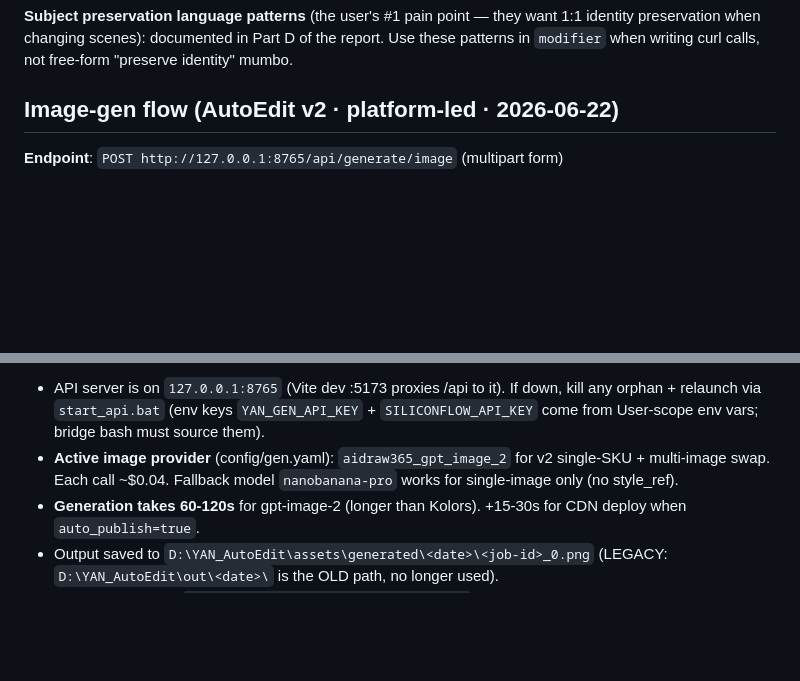
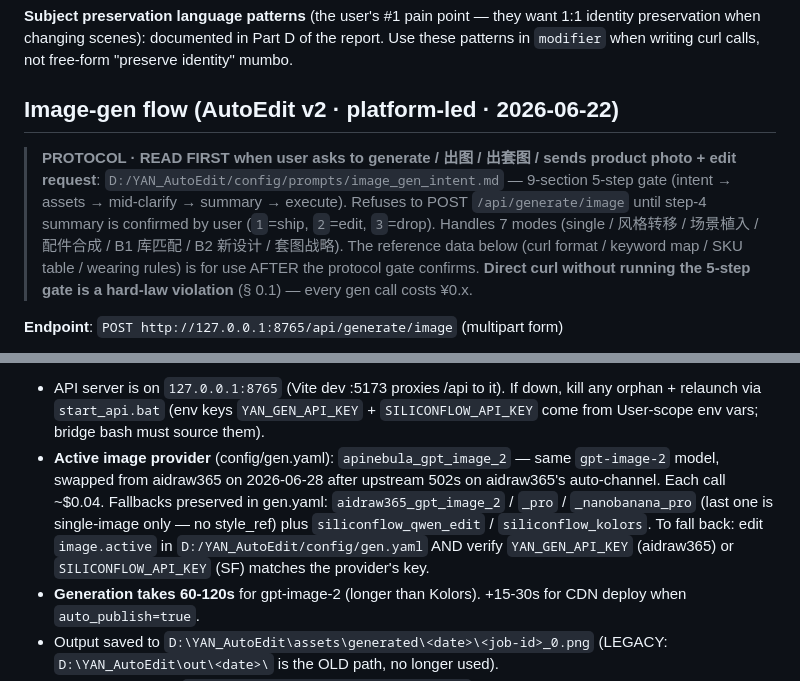
Before and after one commit to jianyouren/yan-atelier-site, a Markdown page: CLAUDE.md, 2 parts joined by grey strips. GitHub-like rendering; blank space fills up the shorter version.

Commit message:
docs(claude.md): preserve cross-session AutoEdit edits
Earlier session edits to CLAUDE.md that were never committed:
- Added image_gen_intent.md 5-step gate PROTOCOL block (refuses direct
  /api/generate/image POST without confirmed step-4 summary)
- Active image provider swapped aidraw365_gpt_image_2 → apinebula_gpt_image_2
  (same gpt-image-2 model, swap after aidraw365 upstream 502s 06-27 night)

Committing now so cross-session AutoEdit work doesn't sit uncommitted.

```diff
--- a/CLAUDE.md
+++ b/CLAUDE.md
@@ -102,6 +102,8 @@ Gap-analyzed against `D:/YAN_AutoEdit/config/gen_presets.yaml` (18 existing pres
 **Subject preservation language patterns** (the user's #1 pain point — they want 1:1 identity preservation when changing scenes): documented in Part D of the report. Use these patterns in `modifier` when writing curl calls, not free-form "preserve identity" mumbo.
 
 ## Image-gen flow (AutoEdit v2 · platform-led · 2026-06-22)
+
+> **PROTOCOL · READ FIRST when user asks to generate / 出图 / 出套图 / sends product photo + edit request**: `D:/YAN_AutoEdit/config/prompts/image_gen_intent.md` — 9-section 5-step gate (intent → assets → mid-clarify → summary → execute). Refuses to POST `/api/generate/image` until step-4 summary is confirmed by user (`1`=ship, `2`=edit, `3`=drop). Handles 7 modes (single / 风格转移 / 场景植入 / 配件合成 / B1 库匹配 / B2 新设计 / 套图战略). The reference data below (curl format / keyword map / SKU table / wearing rules) is for use AFTER the protocol gate confirms. **Direct curl without running the 5-step gate is a hard-law violation** (§ 0.1) — every gen call costs ¥0.x.
 
 **Endpoint**: `POST http://127.0.0.1:8765/api/generate/image` (multipart form)
 
@@ -275,7 +277,7 @@ If user sends a ref image but no SKU/platform/type:
 
 **Notes / caveats** (updated 2026-06-22):
 - API server is on `127.0.0.1:8765` (Vite dev :5173 proxies /api to it). If down, kill any orphan + relaunch via `start_api.bat` (env keys `YAN_GEN_API_KEY` + `SILICONFLOW_API_KEY` come from User-scope env vars; bridge bash must source them).
-- **Active image provider** (config/gen.yaml): `aidraw365_gpt_image_2` for v2 single-SKU + multi-image swap. Each call ~$0.04. Fallback model `nanobanana-pro` works for single-image only (no style_ref).
+- **Active image provider** (config/gen.yaml): `apinebula_gpt_image_2` — same `gpt-image-2` model, swapped from aidraw365 on 2026-06-28 after upstream 502s on aidraw365's auto-channel. Each call ~$0.04. Fallbacks preserved in gen.yaml: `aidraw365_gpt_image_2` / `_pro` / `_nanobanana_pro` (last one is single-image only — no style_ref) plus `siliconflow_qwen_edit` / `siliconflow_kolors`. To fall back: edit `image.active` in `D:/YAN_AutoEdit/config/gen.yaml` AND verify `YAN_GEN_API_KEY` (aidraw365) or `SILICONFLOW_API_KEY` (SF) matches the provider's key.
 - **Generation takes 60-120s** for gpt-image-2 (longer than Kolors). +15-30s for CDN deploy when `auto_publish=true`.
 - Output saved to `D:\YAN_AutoEdit\assets\generated\<date>\<job-id>_0.png` (LEGACY: `D:\YAN_AutoEdit\out\<date>\` is the OLD path, no longer used).
 - CDN copy lands in `D:\yan-gen-cdn\images\<job-id>_0.png` then wrangler-deploys.
```
